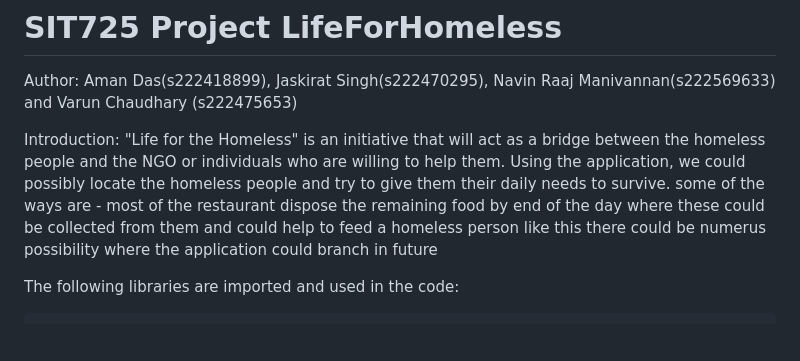
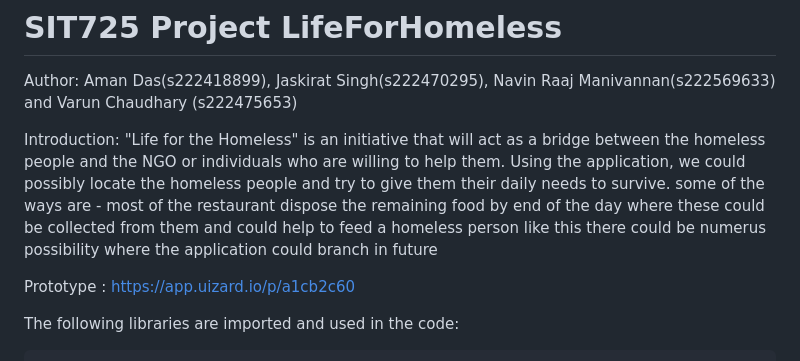
Before and after one commit to vcvarun007/lifeForHomeless, a Markdown page: README.md, the part around the change. GitHub-like rendering; blank space fills up the shorter version.

```diff
--- a/README.md
+++ b/README.md
@@ -3,6 +3,8 @@
 Author: Aman Das(s222418899), Jaskirat Singh(s222470295), Navin Raaj Manivannan(s222569633) and Varun Chaudhary (s222475653)
 
 Introduction: "Life for the Homeless" is an initiative that will act as a bridge between the homeless people and the NGO or individuals who are willing to help them. Using the application, we could possibly locate the homeless people and try to give them their daily needs to survive. some of the ways are - most of the restaurant dispose the remaining food by end of the day where these could be collected from them and could help to feed a homeless person like this there could be numerus possibility where the application could branch in future
+
+Prototype : https://app.uizard.io/p/a1cb2c60
 
 The following libraries are imported and used in the code:
 
```
